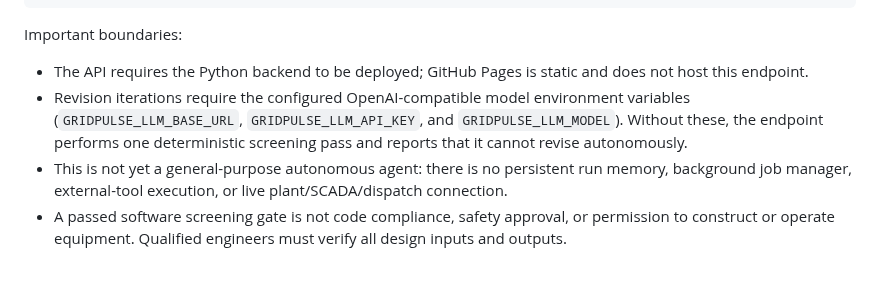
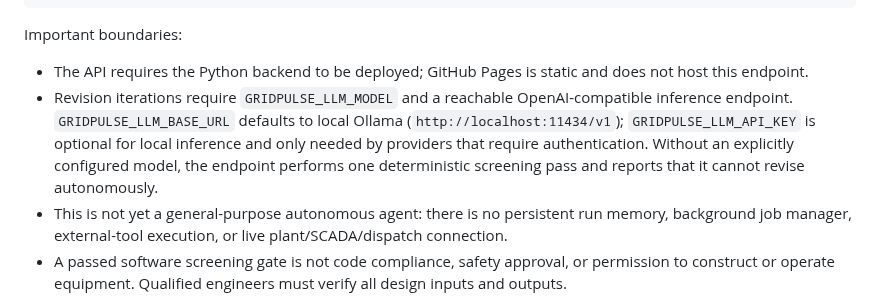
Before and after one commit to khandetube/gridpulse-power-plant-intelligence, a Markdown page: README.md, the part around the change. GitHub-like rendering; blank space fills up the shorter version.

Commit message:
docs(ai): clarify optional local model credentials

```diff
--- a/README.md
+++ b/README.md
@@ -47,7 +47,7 @@ Example request:
 
 Important boundaries:
 - The API requires the Python backend to be deployed; GitHub Pages is static and does not host this endpoint.
-- Revision iterations require the configured OpenAI-compatible model environment variables (`GRIDPULSE_LLM_BASE_URL`, `GRIDPULSE_LLM_API_KEY`, and `GRIDPULSE_LLM_MODEL`). Without these, the endpoint performs one deterministic screening pass and reports that it cannot revise autonomously.
+- Revision iterations require `GRIDPULSE_LLM_MODEL` and a reachable OpenAI-compatible inference endpoint. `GRIDPULSE_LLM_BASE_URL` defaults to local Ollama (`http://localhost:11434/v1`); `GRIDPULSE_LLM_API_KEY` is optional for local inference and only needed by providers that require authentication. Without an explicitly configured model, the endpoint performs one deterministic screening pass and reports that it cannot revise autonomously.
 - This is not yet a general-purpose autonomous agent: there is no persistent run memory, background job manager, external-tool execution, or live plant/SCADA/dispatch connection.
 - A passed software screening gate is not code compliance, safety approval, or permission to construct or operate equipment. Qualified engineers must verify all design inputs and outputs.
 
```
